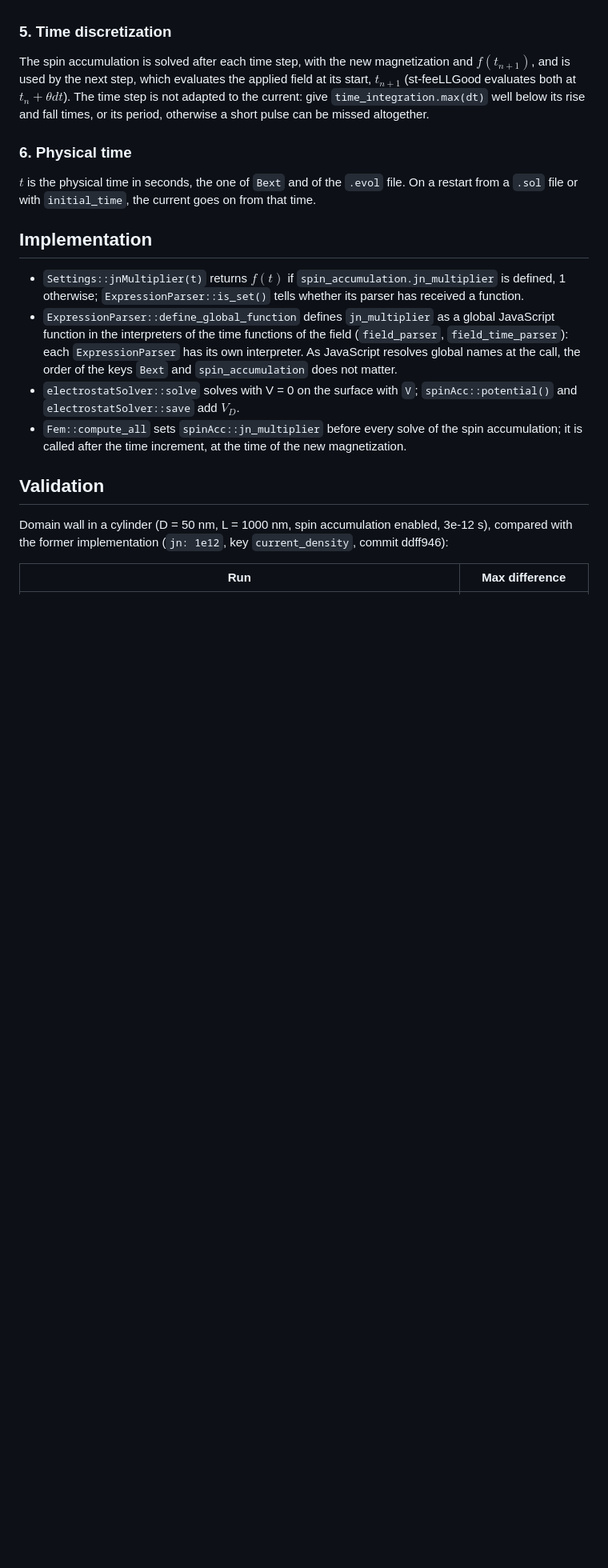
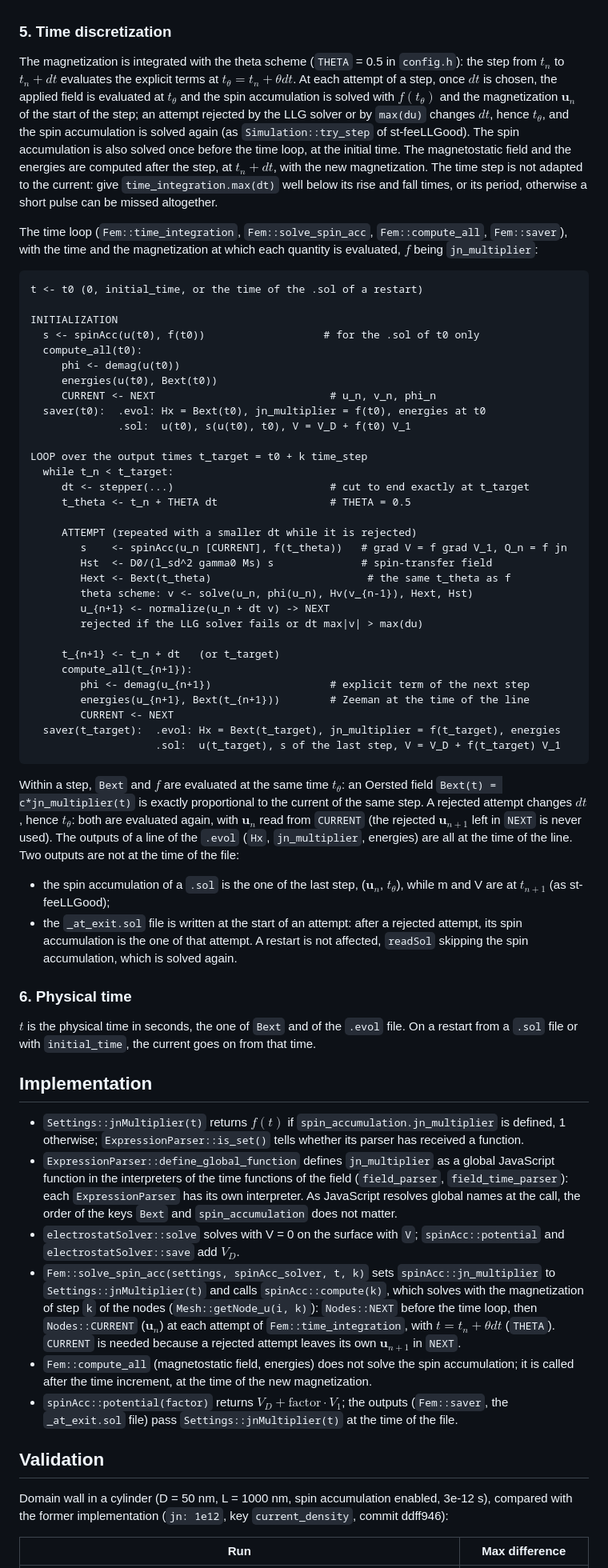
Before and after one commit to feellgood/FeeLLGood, a Markdown page: dev-notes/jn_multiplier.md, the part around one of its changes. Shown at 80% size. Drawn GitHub-style; blank space fills up the shorter version.

Commit message:
dev-notes/jn_multiplier.md: time discretization at t_n + THETA dt
- Hypothesis 5 (time discretization) rewritten for the theta scheme: Bext and
  jn_multiplier at t_n + THETA dt at each attempt, spin accumulation solved
  with u_n, demagnetizing field and energies at t_{n+1}; the time loop in
  pseudo-code, with the time and the magnetization of each quantity, and the
  two outputs that are not at the time of the file (spin accumulation of the
  .sol, _at_exit.sol after a rejected attempt).
- Outputs: spin accumulation of the .sol; the field and the current density
  are evaluated at the same time.
- Implementation: Fem::solve_spin_acc, spinAcc::compute(k),
  spinAcc::potential(factor).
- Validation: domain wall case with a constant jn; comparison with
  st-feeLLGood (the differences come from the time discretization).

Co-Authored-By: Claude Opus 5.5 <noreply@anthropic.com>

````diff
--- a/dev-notes/jn_multiplier.md
+++ b/dev-notes/jn_multiplier.md
@@ -159,11 +163,65 @@ at once with $`\mathbf{s} = 0`$.
 
 ### 5. Time discretization
 
-The spin accumulation is solved after each time step, with the new
-magnetization and $`f(t_{n+1})`$, and is used by the next step, which evaluates the applied
-field at its start, $`t_{n+1}`$ (st-feeLLGood evaluates both at $`t_n + \theta dt`$). The time
-step is not adapted to the current: give `time_integration.max(dt)` well below its rise and
-fall times, or its period, otherwise a short pulse can be missed altogether.
+The magnetization is integrated with the theta scheme (`THETA` = 0.5 in `config.h`): the step
+from $`t_n`$ to $`t_n + dt`$ evaluates the explicit terms at $`t_\theta = t_n + \theta dt`$. At
+each attempt of a step, once $`dt`$ is chosen, the applied field is evaluated at $`t_\theta`$ and
+the spin accumulation is solved with $`f(t_\theta)`$ and the magnetization $`\mathbf{u}_n`$ of
+the start of the step; an attempt rejected by the LLG solver or by `max(du)` changes $`dt`$, hence
+$`t_\theta`$, and the spin accumulation is solved again (as `Simulation::try_step` of
+st-feeLLGood). The spin accumulation is also solved once before the time loop, at the initial
+time. The magnetostatic field and the energies are computed after the step, at $`t_n + dt`$,
+with the new magnetization. The time step is not adapted to the current: give
+`time_integration.max(dt)` well below its rise and fall times, or its period, otherwise a short
+pulse can be missed altogether.
+
+The time loop (`Fem::time_integration`, `Fem::solve_spin_acc`, `Fem::compute_all`, `Fem::saver`),
+with the time and the magnetization at which each quantity is evaluated, $`f`$ being
+`jn_multiplier`:
+```
+t <- t0 (0, initial_time, or the time of the .sol of a restart)
+
+INITIALIZATION
+  s <- spinAcc(u(t0), f(t0))                   # for the .sol of t0 only
+  compute_all(t0):
+     phi <- demag(u(t0))
+     energies(u(t0), Bext(t0))
+     CURRENT <- NEXT                            # u_n, v_n, phi_n
+  saver(t0):  .evol: Hx = Bext(t0), jn_multiplier = f(t0), energies at t0
+              .sol:  u(t0), s(u(t0), t0), V = V_D + f(t0) V_1
+
+LOOP over the output times t_target = t0 + k time_step
+  while t_n < t_target:
+     dt <- stepper(...)                         # cut to end exactly at t_target
+     t_theta <- t_n + THETA dt                  # THETA = 0.5
+
+     ATTEMPT (repeated with a smaller dt while it is rejected)
+        s    <- spinAcc(u_n [CURRENT], f(t_theta))   # grad V = f grad V_1, Q_n = f jn
+        Hst  <- D0/(l_sd^2 gamma0 Ms) s              # spin-transfer field
+        Hext <- Bext(t_theta)                         # the same t_theta as f
+        theta scheme: v <- solve(u_n, phi(u_n), Hv(v_{n-1}), Hext, Hst)
+        u_{n+1} <- normalize(u_n + dt v) -> NEXT
+        rejected if the LLG solver fails or dt max|v| > max(du)
+
+     t_{n+1} <- t_n + dt   (or t_target)
+     compute_all(t_{n+1}):
+        phi <- demag(u_{n+1})                   # explicit term of the next step
+        energies(u_{n+1}, Bext(t_{n+1}))        # Zeeman at the time of the line
+        CURRENT <- NEXT
+  saver(t_target):  .evol: Hx = Bext(t_target), jn_multiplier = f(t_target), energies
+                    .sol:  u(t_target), s of the last step, V = V_D + f(t_target) V_1
+```
+Within a step, `Bext` and $`f`$ are evaluated at the same time $`t_\theta`$: an Oersted field
+`Bext(t) = c*jn_multiplier(t)` is exactly proportional to the current of the same step. A
+rejected attempt changes $`dt`$, hence $`t_\theta`$: both are evaluated again, with
+$`\mathbf{u}_n`$ read from `CURRENT` (the rejected $`\mathbf{u}_{n+1}`$ left in `NEXT` is never
+used). The outputs of a line of the `.evol` (`Hx`, `jn_multiplier`, energies) are all at the time
+of the line. Two outputs are not at the time of the file:
+- the spin accumulation of a `.sol` is the one of the last step, ($`\mathbf{u}_n`$,
+  $`t_\theta`$), while m and V are at $`t_{n+1}`$ (as st-feeLLGood);
+- the `_at_exit.sol` file is written at the start of an attempt: after a rejected attempt, its
+  spin accumulation is the one of that attempt. A restart is not affected, `readSol` skipping
+  the spin accumulation, which is solved again.
 
 ### 6. Physical time
 
@@ -179,10 +237,18 @@ time.
   function in the interpreters of the time functions of the field (`field_parser`,
   `field_time_parser`): each `ExpressionParser` has its own interpreter. As JavaScript resolves
   global names at the call, the order of the keys `Bext` and `spin_accumulation` does not matter.
-- `electrostatSolver::solve` solves with V = 0 on the surface with `V`; `spinAcc::potential()`
+- `electrostatSolver::solve` solves with V = 0 on the surface with `V`; `spinAcc::potential`
   and `electrostatSolver::save` add $`V_D`$.
-- `Fem::compute_all` sets `spinAcc::jn_multiplier` before every solve of the spin accumulation;
-  it is called after the time increment, at the time of the new magnetization.
+- `Fem::solve_spin_acc(settings, spinAcc_solver, t, k)` sets `spinAcc::jn_multiplier` to
+  `Settings::jnMultiplier(t)` and calls `spinAcc::compute(k)`, which solves with the magnetization
+  of step `k` of the nodes (`Mesh::getNode_u(i, k)`): `Nodes::NEXT` before the time loop, then
+  `Nodes::CURRENT` ($`\mathbf{u}_n`$) at each attempt of `Fem::time_integration`, with
+  $`t = t_n + \theta dt`$ (`THETA`). `CURRENT` is needed because a rejected attempt leaves its own
+  $`\mathbf{u}_{n+1}`$ in `NEXT`.
+- `Fem::compute_all` (magnetostatic field, energies) does not solve the spin accumulation; it is
+  called after the time increment, at the time of the new magnetization.
+- `spinAcc::potential(factor)` returns $`V_D + \text{factor} \cdot V_1`$; the outputs (`Fem::saver`,
+  the `_at_exit.sol` file) pass `Settings::jnMultiplier(t)` at the time of the file.
 
 ## Validation
 
````
Also changed, not shown: other parts of dev-notes/jn_multiplier.md (+20 -4 lines).
